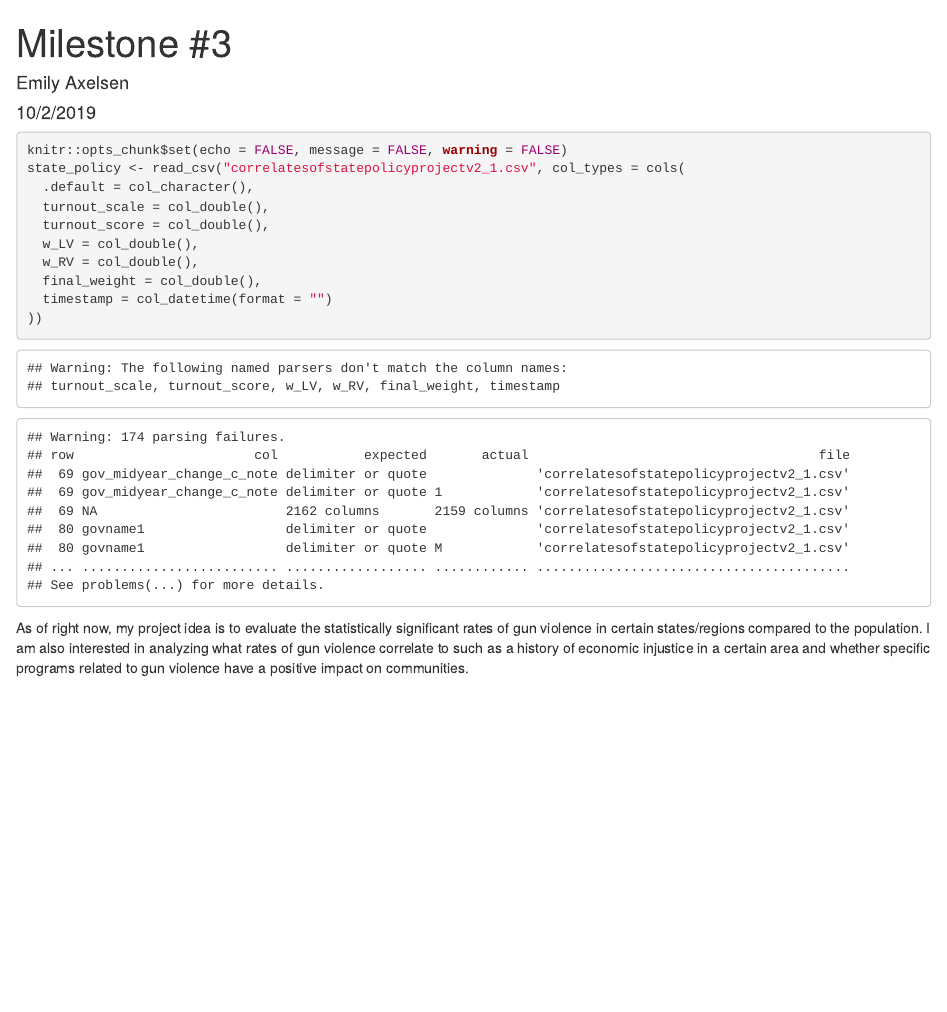
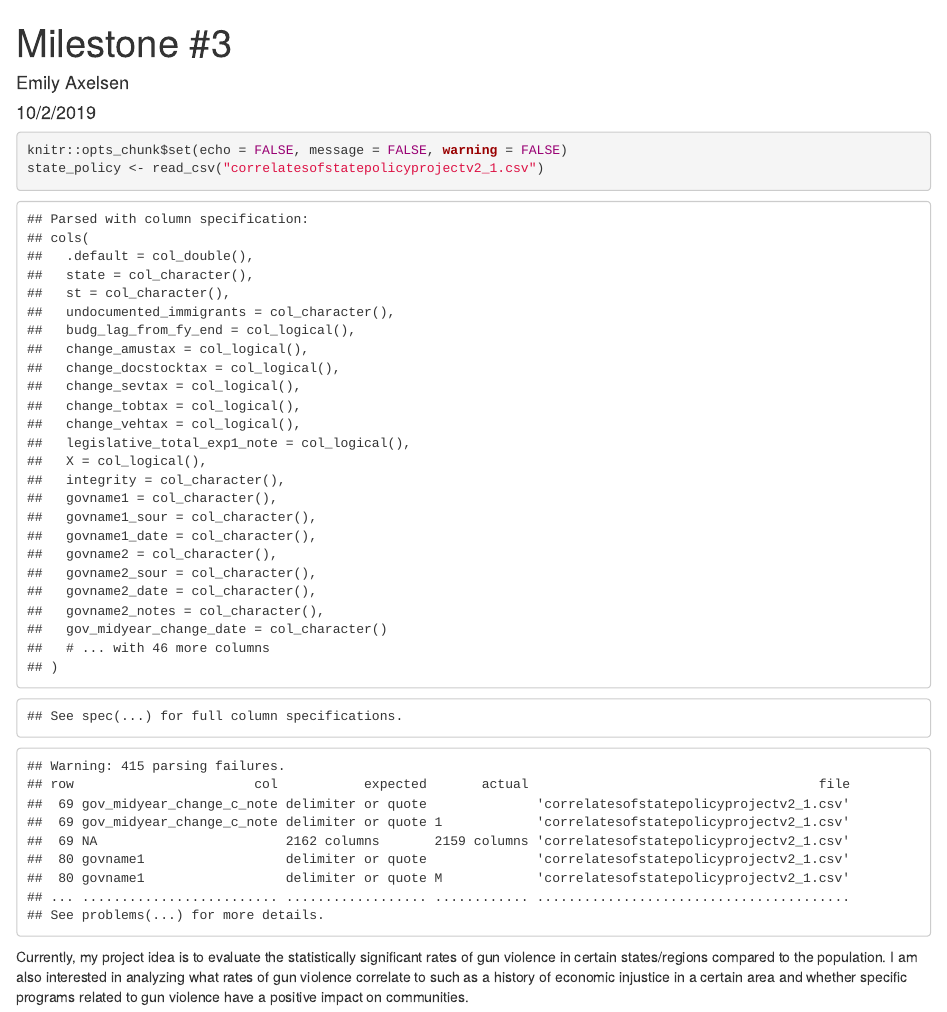
Before and after one commit to EmilyAxelsen/milestone_3, an R Markdown document (milestone_3.Rmd): the page in a window 1100 px wide, from its top. The pictures show the output file milestone_3.html that the author committed with the source, opened offline.

Commit message:
tried to figure out cols_types - not successful

````diff
--- a/milestone_3.Rmd
+++ b/milestone_3.Rmd
@@ -10,17 +10,9 @@ library(ggplot2)
 ```
 
 
-```{r reading in state policy data, messages = FALSE, warnings = FALSE}
+```{r reading in state policy data}
 knitr::opts_chunk$set(echo = FALSE, message = FALSE, warning = FALSE)
-state_policy <- read_csv("correlatesofstatepolicyprojectv2_1.csv", col_types = cols(
-  .default = col_character(),
-  turnout_scale = col_double(),
-  turnout_score = col_double(),
-  w_LV = col_double(),
-  w_RV = col_double(),
-  final_weight = col_double(),
-  timestamp = col_datetime(format = "")
-))
+state_policy <- read_csv("correlatesofstatepolicyprojectv2_1.csv")
 ```
 
 
@@ -52,10 +44,22 @@ knitr::opts_chunk$set(echo = FALSE)
 ```{r reading in firearm background check data}
 knitr::opts_chunk$set(echo = FALSE, message = FALSE, warning = FALSE)
 background_checks <- read_csv("nics-firearm-background-checks.csv", col_types = cols(
-  .default = col_character(),
-  turnout_scale = col_double(),
-  turnout_score = col_double(),
-  w_LV = col_double(),
-  w_RV = col_double(),
-  final_weight = col_double(),
-  timestamp = col_datetime(format = "")
+  month = col_character(),
+  state = col_character(),
+  permit = col_double(),
+  permit_recheck = col_double(),
+  handgun = col_double(),
+  long_gun = col_double(),
+  other = col_double(),
+  multiple = col_double(),
+  admin = col_double(),
+  prepawn_handgun = col_double(),
+  prepawn_long_gun = col_double(),
+  prepawn_other = col_double(),
+  redemption_handgun = col_double(),
+  redemption_long_gun = col_double(),
+  redemption_other = col_double(),
+  returned_handgun = col_double(),
+  returned_long_gun = col_double(),
+  returned_other = col_double(),
+  rentals_handgun = col_double(),
@@ -62,8 +73,9 @@ background_checks <- read_csv("nics-firearm-background-checks.csv", col_types =
+  totals = col_double()
 ))
 ```
 
 
-As of right now, my project idea is to evaluate the statistically significant rates of gun violence in certain states/regions compared to the population. I am also interested in analyzing what rates of gun violence correlate to such as a history of economic injustice in a certain area and whether specific programs related to gun violence have a positive impact on communities.
+Currently, my project idea is to evaluate the statistically significant rates of gun violence in certain states/regions compared to the population. I am also interested in analyzing what rates of gun violence correlate to such as a history of economic injustice in a certain area and whether specific programs related to gun violence have a positive impact on communities.
 
 In order to start finding data for my project, I first explored the Data Is Plural Structured Archive for data related to gun violence. The data sources/topics I found most relevant and interesting are called “more data (and discussion) on mass shootings,” “firearm background checks,” “status of congressional bills” (I would explore if there are any bills related to gun violence), “gunshot detections” (which has data about gunshot detections in particular areas), “state gun laws,” “gun origins,” and “fatal and non-fatal gun crimes.” On the Data Is Plural spreadsheet, numerous articles are provided for each topic and websites to explore for potential data sources. For Milestone #3, I decided to explore the “state gun laws” and “firearm background checks” topics.
 
````
Also changed, not shown: milestone_3.html, milestone_3.Rmd (7 more changed lines).
